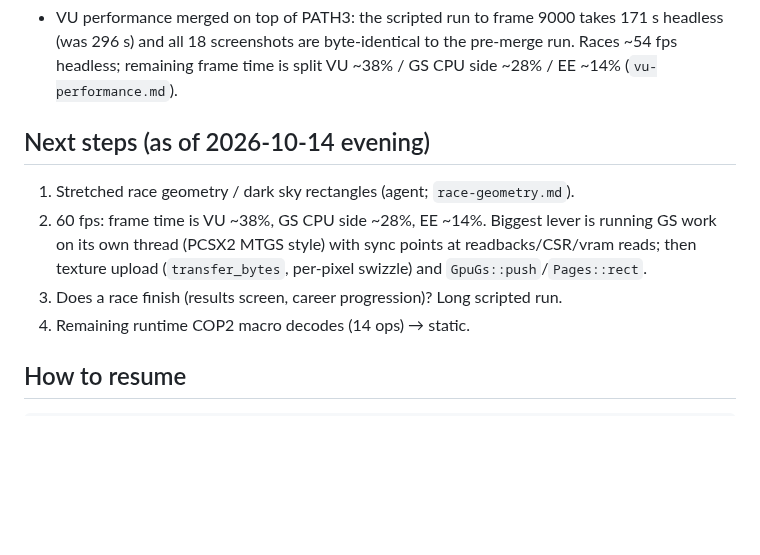
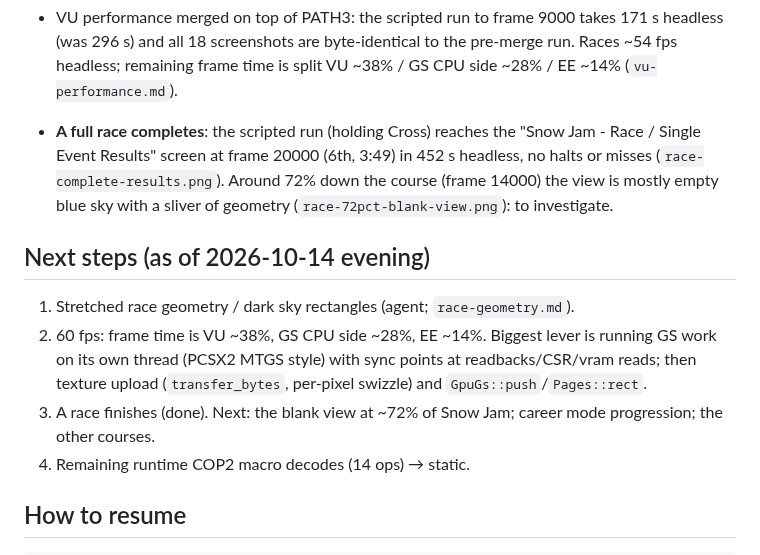
Before and after one commit to andersfischernielsen/ssx3-decomp, a Markdown page: docs/plans/playable-push.md, the part around the change. Drawn GitHub-style; blank space fills up the shorter version.

Commit message:
docs: a full race completes to the results screen
Co-Authored-By: Claude Opus 5.5 <noreply@anthropic.com>

```diff
--- a/docs/plans/playable-push.md
+++ b/docs/plans/playable-push.md
@@ -128,6 +128,11 @@ on night one (see the log below).
   171 s headless (was 296 s) and all 18 screenshots are byte-identical to the
   pre-merge run. Races ~54 fps headless; remaining frame time is split
   VU ~38% / GS CPU side ~28% / EE ~14% (`vu-performance.md`).
+- **A full race completes**: the scripted run (holding Cross) reaches the
+  "Snow Jam - Race / Single Event Results" screen at frame 20000 (6th, 3:49)
+  in 452 s headless, no halts or misses (`race-complete-results.png`). Around
+  72% down the course (frame 14000) the view is mostly empty blue sky with a
+  sliver of geometry (`race-72pct-blank-view.png`): to investigate.
 
 ## Next steps (as of 2026-10-14 evening)
 
@@ -136,7 +141,8 @@ on night one (see the log below).
    running GS work on its own thread (PCSX2 MTGS style) with sync points at
    readbacks/CSR/vram reads; then texture upload (`transfer_bytes`, per-pixel
    swizzle) and `GpuGs::push`/`Pages::rect`.
-3. Does a race finish (results screen, career progression)? Long scripted run.
+3. A race finishes (done). Next: the blank view at ~72% of Snow Jam; career
+   mode progression; the other courses.
 4. Remaining runtime COP2 macro decodes (14 ops) → static.
 
 ## How to resume
```
Also changed, not shown: docs/investigation/race-72pct-blank-view.png (added), docs/investigation/race-complete-results.png (added).
